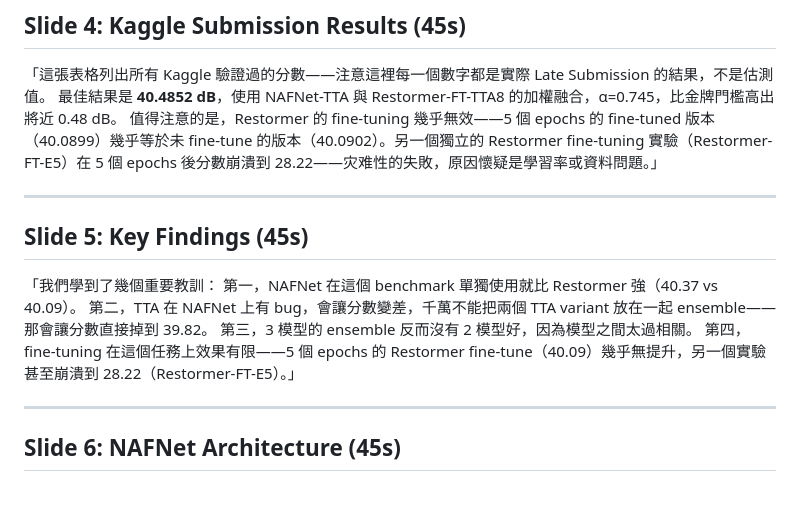
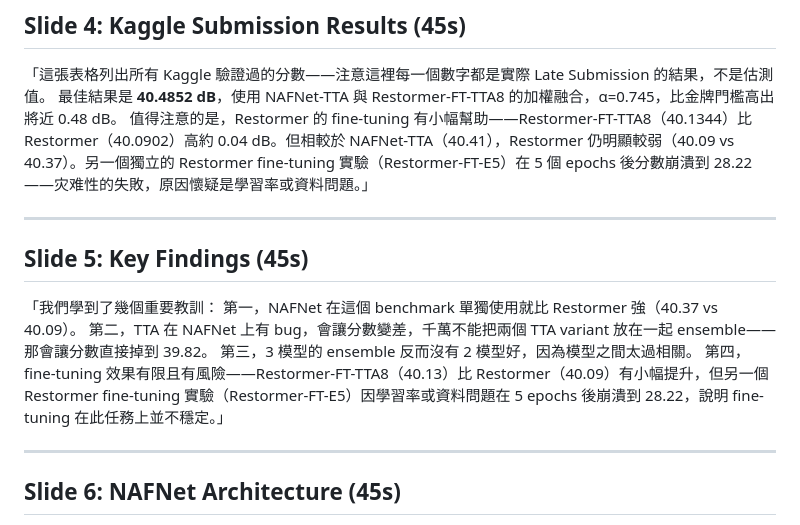
Before and after one commit to Luluboy168/vrdl_final, a Markdown page: presentation/speaker_script.md, the part around the change. Drawn GitHub-style; blank space fills up the shorter version.

Commit message:
fix: correct Restormer-FT scores in speaker script (40.0899 -> 40.1344)

```diff
--- a/presentation/speaker_script.md
+++ b/presentation/speaker_script.md
@@ -24,7 +24,7 @@
 ## Slide 4: Kaggle Submission Results (45s)
 「這張表格列出所有 Kaggle 驗證過的分數——注意這裡每一個數字都是實際 Late Submission 的結果，不是估測值。
 最佳結果是 **40.4852 dB**，使用 NAFNet-TTA 與 Restormer-FT-TTA8 的加權融合，α=0.745，比金牌門檻高出將近 0.48 dB。
-值得注意的是，Restormer 的 fine-tuning 幾乎無效——5 個 epochs 的 fine-tuned 版本（40.0899）幾乎等於未 fine-tune 的版本（40.0902）。另一個獨立的 Restormer fine-tuning 實驗（Restormer-FT-E5）在 5 個 epochs 後分數崩潰到 28.22——灾难性的失敗，原因懷疑是學習率或資料問題。」
+值得注意的是，Restormer 的 fine-tuning 有小幅幫助——Restormer-FT-TTA8（40.1344）比 Restormer（40.0902）高約 0.04 dB。但相較於 NAFNet-TTA（40.41），Restormer 仍明顯較弱（40.09 vs 40.37）。另一個獨立的 Restormer fine-tuning 實驗（Restormer-FT-E5）在 5 個 epochs 後分數崩潰到 28.22——灾难性的失敗，原因懷疑是學習率或資料問題。」
 
 ---
 
@@ -33,7 +33,7 @@
 第一，NAFNet 在這個 benchmark 單獨使用就比 Restormer 強（40.37 vs 40.09）。
 第二，TTA 在 NAFNet 上有 bug，會讓分數變差，千萬不能把兩個 TTA variant 放在一起 ensemble——那會讓分數直接掉到 39.82。
 第三，3 模型的 ensemble 反而沒有 2 模型好，因為模型之間太過相關。
-第四，fine-tuning 在這個任務上效果有限——5 個 epochs 的 Restormer fine-tune（40.09）幾乎無提升，另一個實驗甚至崩潰到 28.22（Restormer-FT-E5）。」
+第四，fine-tuning 效果有限且有風險——Restormer-FT-TTA8（40.13）比 Restormer（40.09）有小幅提升，但另一個 Restormer fine-tuning 實驗（Restormer-FT-E5）因學習率或資料問題在 5 epochs 後崩潰到 28.22，說明 fine-tuning 在此任務上並不穩定。」
 
 ---
 
```
